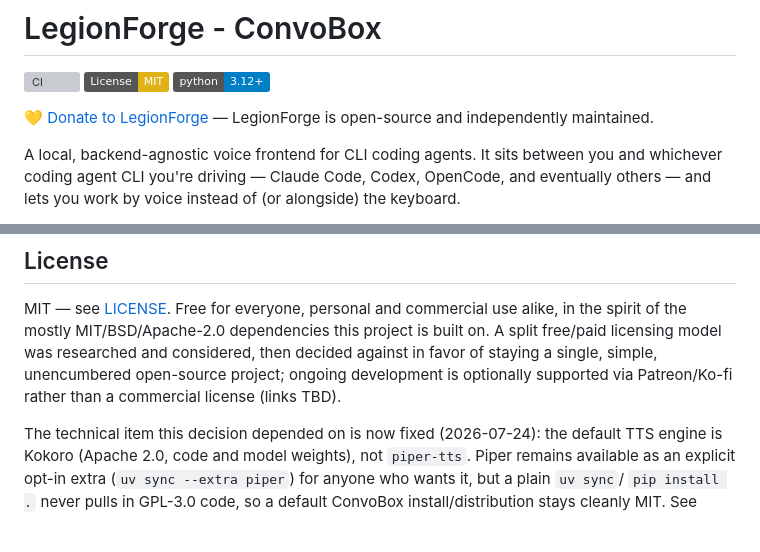
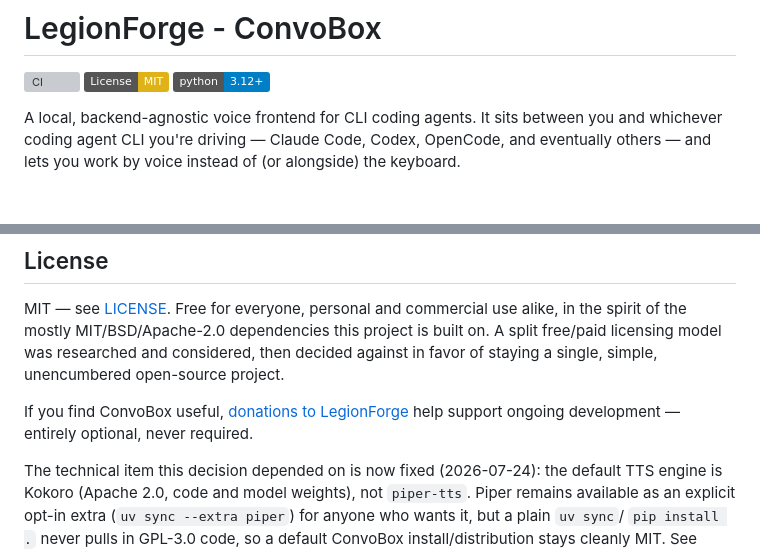
Before and after one commit to LegionForge/convobox, a Markdown page: README.md, 2 parts joined by grey strips. GitHub-like rendering; badges without logos; blank space fills up the shorter version; grey boxes are pictures that could not be loaded.

Commit message:
docs(readme): move the donate link to the end, soften the framing
JP, 2026-07-25: don't want the README opening with what reads like
"begging for your support" -- moved out of the top badge row and folded
into the existing License section's "ongoing development is optionally
supported" sentence (which already had a TBD placeholder for this),
framed as "if you find this useful" rather than a standalone ask up top.

Co-Authored-By: Claude Sonnet 5 <noreply@anthropic.com>
Claude-Session: https://claude.ai/code/session_01Xh5yMYTCro4jZo5ebo7Ain

```diff
--- a/README.md
+++ b/README.md
@@ -3,8 +3,6 @@
 [![CI](https://github.com/LegionForge/convobox/actions/workflows/ci.yml/badge.svg)](https://github.com/LegionForge/convobox/actions/workflows/ci.yml)
 [![License: MIT](https://img.shields.io/badge/License-MIT-yellow.svg)](LICENSE)
 [![Python 3.12+](https://img.shields.io/badge/python-3.12%2B-blue.svg)](pyproject.toml)
-
-💛 [Donate to LegionForge](https://legionforge.org/donations) — LegionForge is open-source and independently maintained.
 
 A local, backend-agnostic voice frontend for CLI coding agents. It sits
 between you and whichever coding agent CLI you're driving — Claude Code,
@@ -247,9 +245,10 @@ MIT — see [LICENSE](LICENSE). Free for everyone, personal and commercial
 use alike, in the spirit of the mostly MIT/BSD/Apache-2.0 dependencies
 this project is built on. A split free/paid licensing model was
 researched and considered, then decided against in favor of staying a
-single, simple, unencumbered open-source project; ongoing development is
-optionally supported via Patreon/Ko-fi rather than a commercial license
-(links TBD).
+single, simple, unencumbered open-source project.
+
+If you find ConvoBox useful, [donations to LegionForge](https://legionforge.org/donations)
+help support ongoing development — entirely optional, never required.
 
 The technical item this decision depended on is now fixed (2026-07-24):
 the default TTS engine is Kokoro (Apache 2.0, code and model weights),
```
